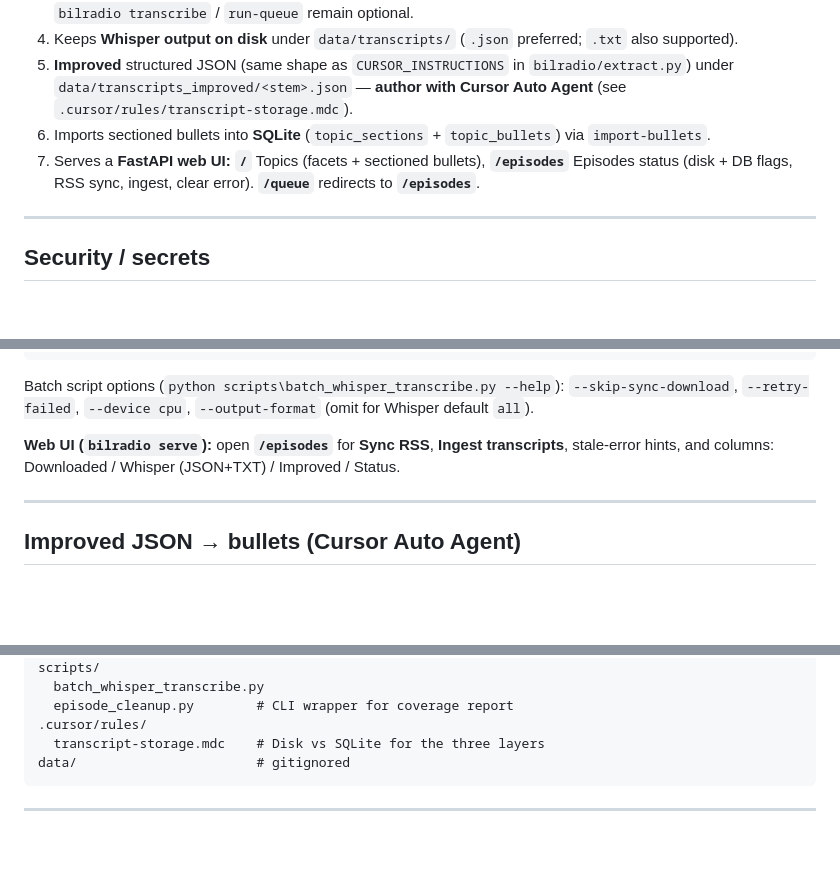
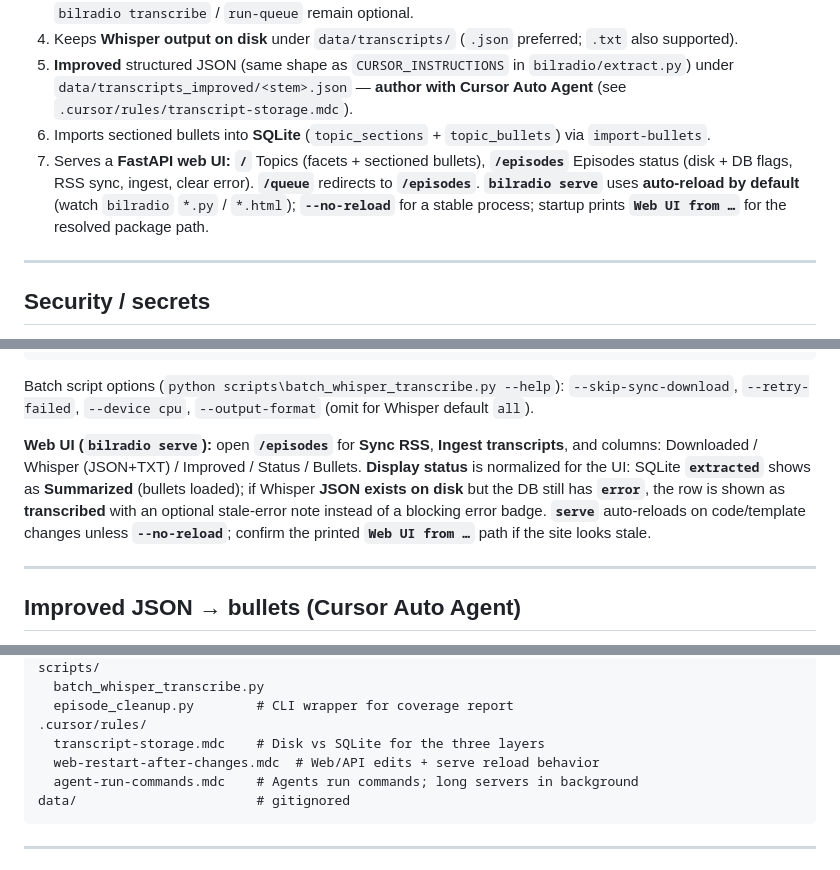
Before and after one commit to jacobworsoe/bilradio-transcriper, a Markdown page: HANDOVER.md, 3 parts joined by grey strips. GitHub-like rendering; blank space fills up the shorter version.

````diff
--- a/HANDOVER.md
+++ b/HANDOVER.md
@@ -14,7 +14,7 @@ A local pipeline that:
 4. Keeps **Whisper output on disk** under `data/transcripts/` (`.json` preferred; `.txt` also supported).
 5. **Improved** structured JSON (same shape as `CURSOR_INSTRUCTIONS` in `bilradio/extract.py`) under `data/transcripts_improved/<stem>.json` — **author with Cursor Auto Agent** (see `.cursor/rules/transcript-storage.mdc`).
 6. Imports sectioned bullets into **SQLite** (`topic_sections` + `topic_bullets`) via `import-bullets`.
-7. Serves a **FastAPI web UI:** **`/`** Topics (facets + sectioned bullets), **`/episodes`** Episodes status (disk + DB flags, RSS sync, ingest, clear error). **`/queue`** redirects to **`/episodes`**.
+7. Serves a **FastAPI web UI:** **`/`** Topics (facets + sectioned bullets), **`/episodes`** Episodes status (disk + DB flags, RSS sync, ingest, clear error). **`/queue`** redirects to **`/episodes`**. **`bilradio serve`** uses **auto-reload by default** (watch `bilradio` `*.py` / `*.html`); **`--no-reload`** for a stable process; startup prints **`Web UI from …`** for the resolved package path.
 
 ---
 
@@ -42,7 +42,7 @@ cd C:\Git\bilradio-transcriper
 
 Batch script options (`python scripts\batch_whisper_transcribe.py --help`): `--skip-sync-download`, `--retry-failed`, `--device cpu`, `--output-format` (omit for Whisper default `all`).
 
-**Web UI (`bilradio serve`):** open **`/episodes`** for **Sync RSS**, **Ingest transcripts**, stale-error hints, and columns: Downloaded / Whisper (JSON+TXT) / Improved / Status.
+**Web UI (`bilradio serve`):** open **`/episodes`** for **Sync RSS**, **Ingest transcripts**, and columns: Downloaded / Whisper (JSON+TXT) / Improved / Status / Bullets. **Display status** is normalized for the UI: SQLite **`extracted`** shows as **Summarized** (bullets loaded); if Whisper **JSON exists on disk** but the DB still has **`error`**, the row is shown as **transcribed** with an optional stale-error note instead of a blocking error badge. **`serve`** auto-reloads on code/template changes unless **`--no-reload`**; confirm the printed **`Web UI from …`** path if the site looks stale.
 
 ---
 
@@ -85,6 +85,8 @@ scripts/
   episode_cleanup.py        # CLI wrapper for coverage report
 .cursor/rules/
   transcript-storage.mdc    # Disk vs SQLite for the three layers
+  web-restart-after-changes.mdc  # Web/API edits + serve reload behavior
+  agent-run-commands.mdc    # Agents run commands; long servers in background
 data/                       # gitignored
 ```
 
````
Also changed, not shown: other parts of HANDOVER.md (+3 -2 lines), README.md (+10 -3 lines).
